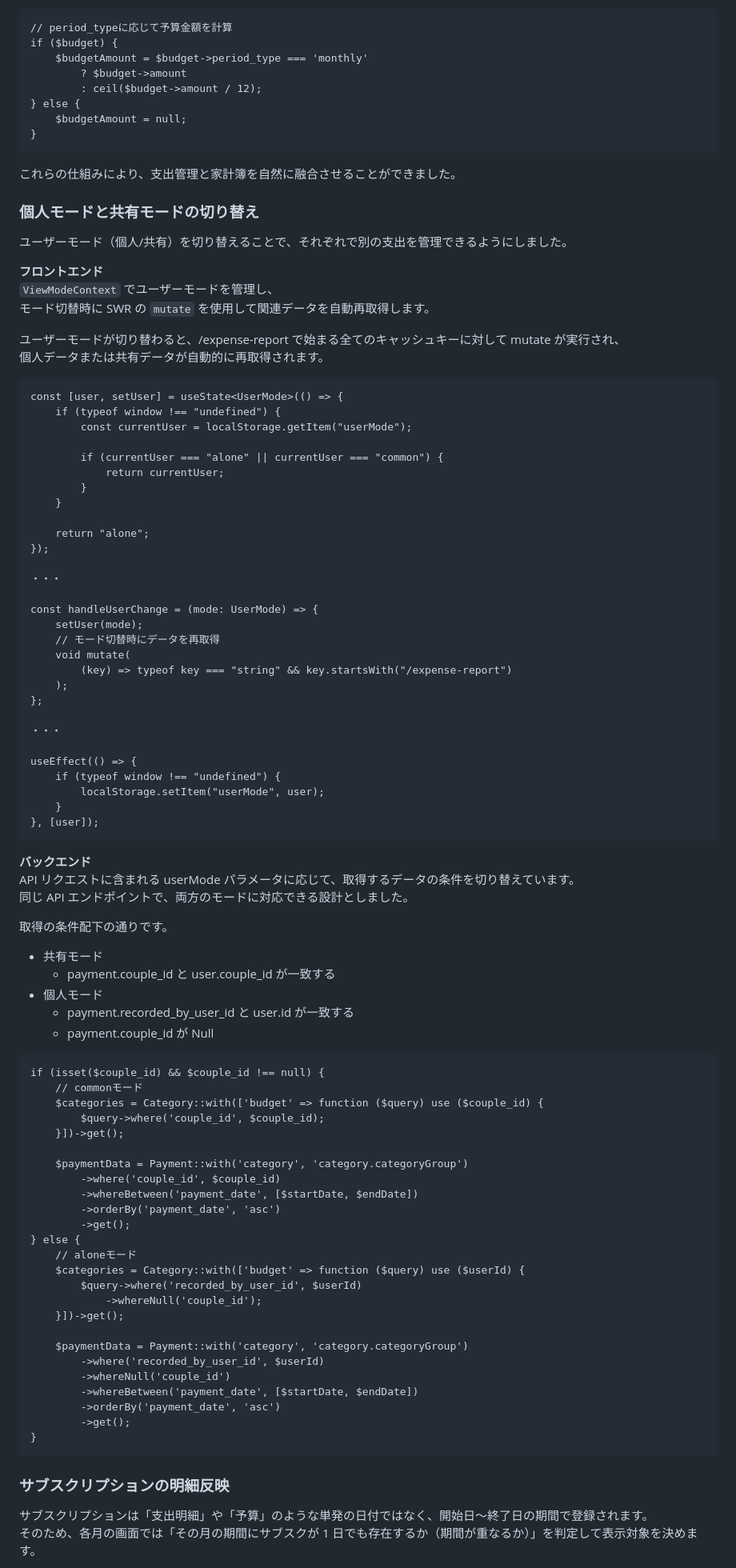
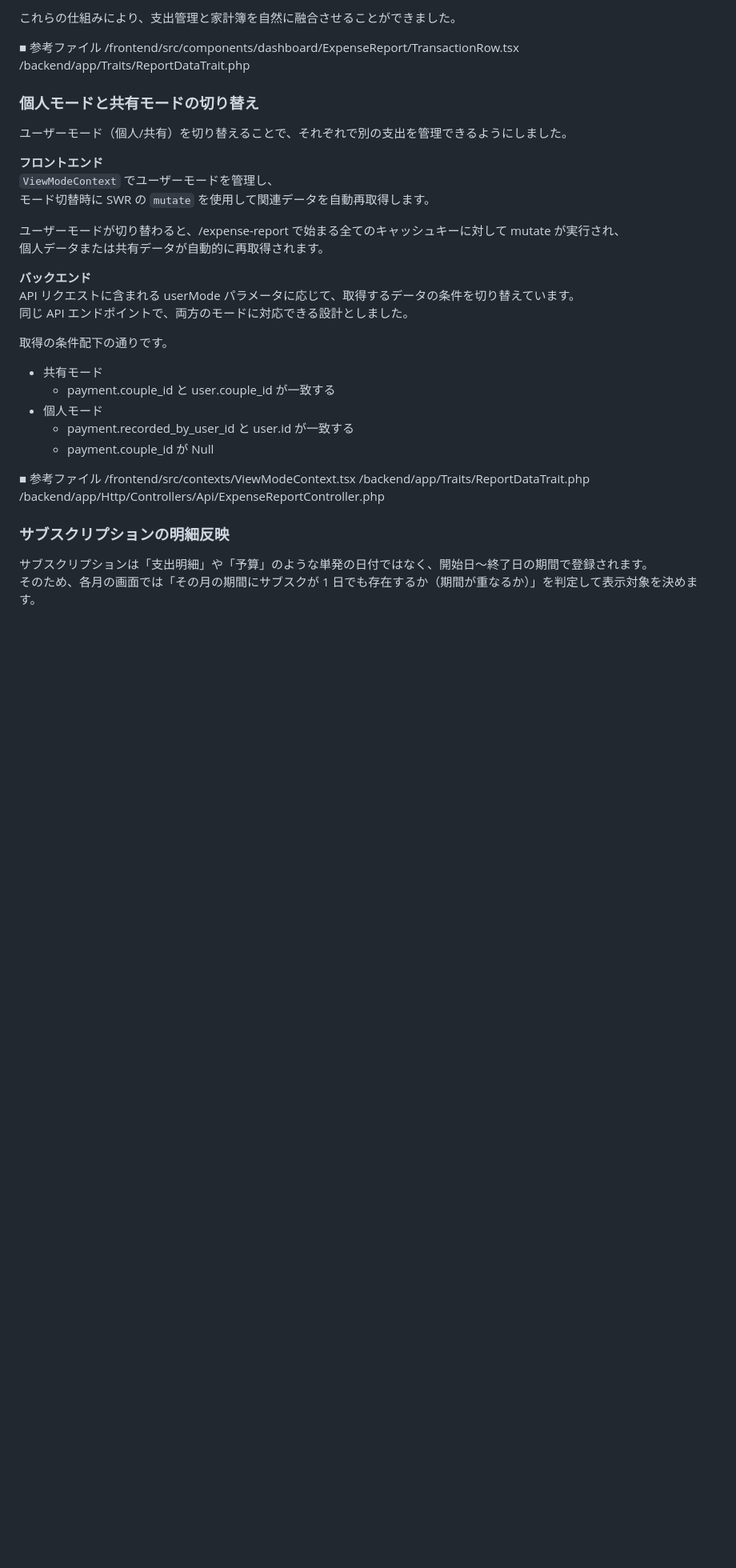
Before and after one commit to tkn1223/waketto, a Markdown page: README.md, the part around one of its changes. Shown at 80% size. Drawn GitHub-style; blank space fills up the shorter version.

````diff
--- a/README.md
+++ b/README.md
@@ -585,17 +486,10 @@ category.budget_amount > 0 ? (
 これにより、月ごとの支出と予算を比較しやすくなり、予算管理がしやすくなりました。
 
-```
-// period_typeに応じて予算金額を計算
-if ($budget) {
-    $budgetAmount = $budget->period_type === 'monthly'
-        ? $budget->amount
-        : ceil($budget->amount / 12);
-} else {
-    $budgetAmount = null;
-}
-```
+これらの仕組みにより、支出管理と家計簿を自然に融合させることができました。
 
-これらの仕組みにより、支出管理と家計簿を自然に融合させることができました。
+■ 参考ファイル
+/frontend/src/components/dashboard/ExpenseReport/TransactionRow.tsx
+/backend/app/Traits/ReportDataTrait.php
 
 ### 個人モードと共有モードの切り替え
 
@@ -607,38 +501,6 @@ if ($budget) {
 
 ユーザーモードが切り替わると、/expense-report で始まる全てのキャッシュキーに対して mutate が実行され、<br>
 個人データまたは共有データが自動的に再取得されます。
-
-```
-const [user, setUser] = useState<UserMode>(() => {
-    if (typeof window !== "undefined") {
-        const currentUser = localStorage.getItem("userMode");
-
-        if (currentUser === "alone" || currentUser === "common") {
-            return currentUser;
-        }
-    }
-
-    return "alone";
-});
-
-・・・
-
-const handleUserChange = (mode: UserMode) => {
-    setUser(mode);
-    // モード切替時にデータを再取得
-    void mutate(
-        (key) => typeof key === "string" && key.startsWith("/expense-report")
-    );
-};
-
-・・・
-
-useEffect(() => {
-    if (typeof window !== "undefined") {
-        localStorage.setItem("userMode", user);
-    }
-}, [user]);
-```
 
 **バックエンド**<br>
 API リクエストに含まれる userMode パラメータに応じて、取得するデータの条件を切り替えています。<br>
@@ -652,33 +514,10 @@ API リクエストに含まれる userMode パラメータに応じて、取得
   - payment.recorded_by_user_id と user.id が一致する
   - payment.couple_id が Null
 
-```
-if (isset($couple_id) && $couple_id !== null) {
-    // commonモード
-    $categories = Category::with(['budget' => function ($query) use ($couple_id) {
-        $query->where('couple_id', $couple_id);
-    }])->get();
-
-    $paymentData = Payment::with('category', 'category.categoryGroup')
-        ->where('couple_id', $couple_id)
-        ->whereBetween('payment_date', [$startDate, $endDate])
-        ->orderBy('payment_date', 'asc')
-        ->get();
-} else {
-    // aloneモード
-    $categories = Category::with(['budget' => function ($query) use ($userId) {
-        $query->where('recorded_by_user_id', $userId)
-            ->whereNull('couple_id');
-    }])->get();
-
-    $paymentData = Payment::with('category', 'category.categoryGroup')
-        ->where('recorded_by_user_id', $userId)
-        ->whereNull('couple_id')
-        ->whereBetween('payment_date', [$startDate, $endDate])
-        ->orderBy('payment_date', 'asc')
-        ->get();
-}
-```
+■ 参考ファイル
+/frontend/src/contexts/ViewModeContext.tsx
+/backend/app/Traits/ReportDataTrait.php
+/backend/app/Http/Controllers/Api/ExpenseReportController.php
 
 ### サブスクリプションの明細反映
 
````
Also changed, not shown: other parts of README.md (+19 -170 lines).
